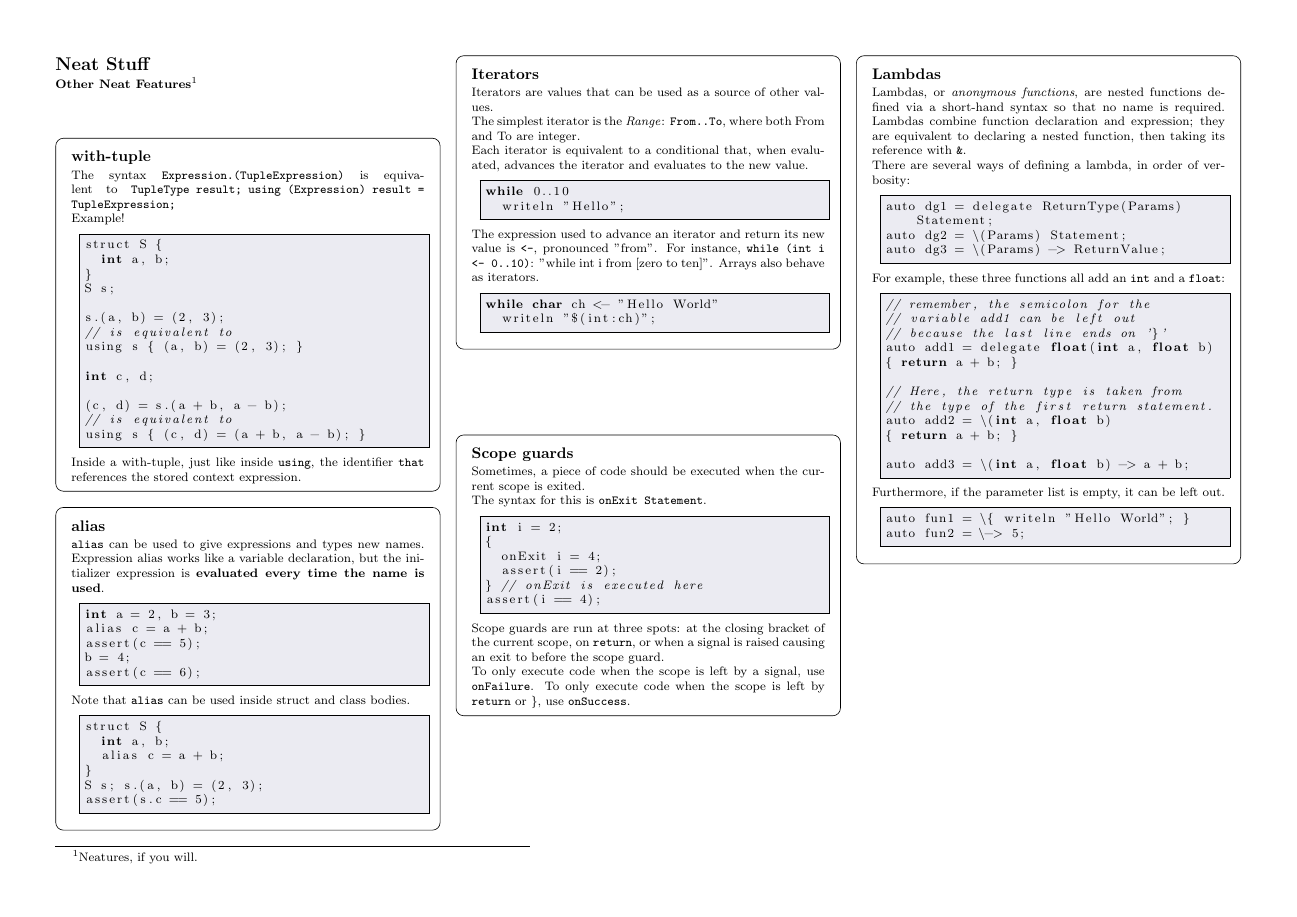
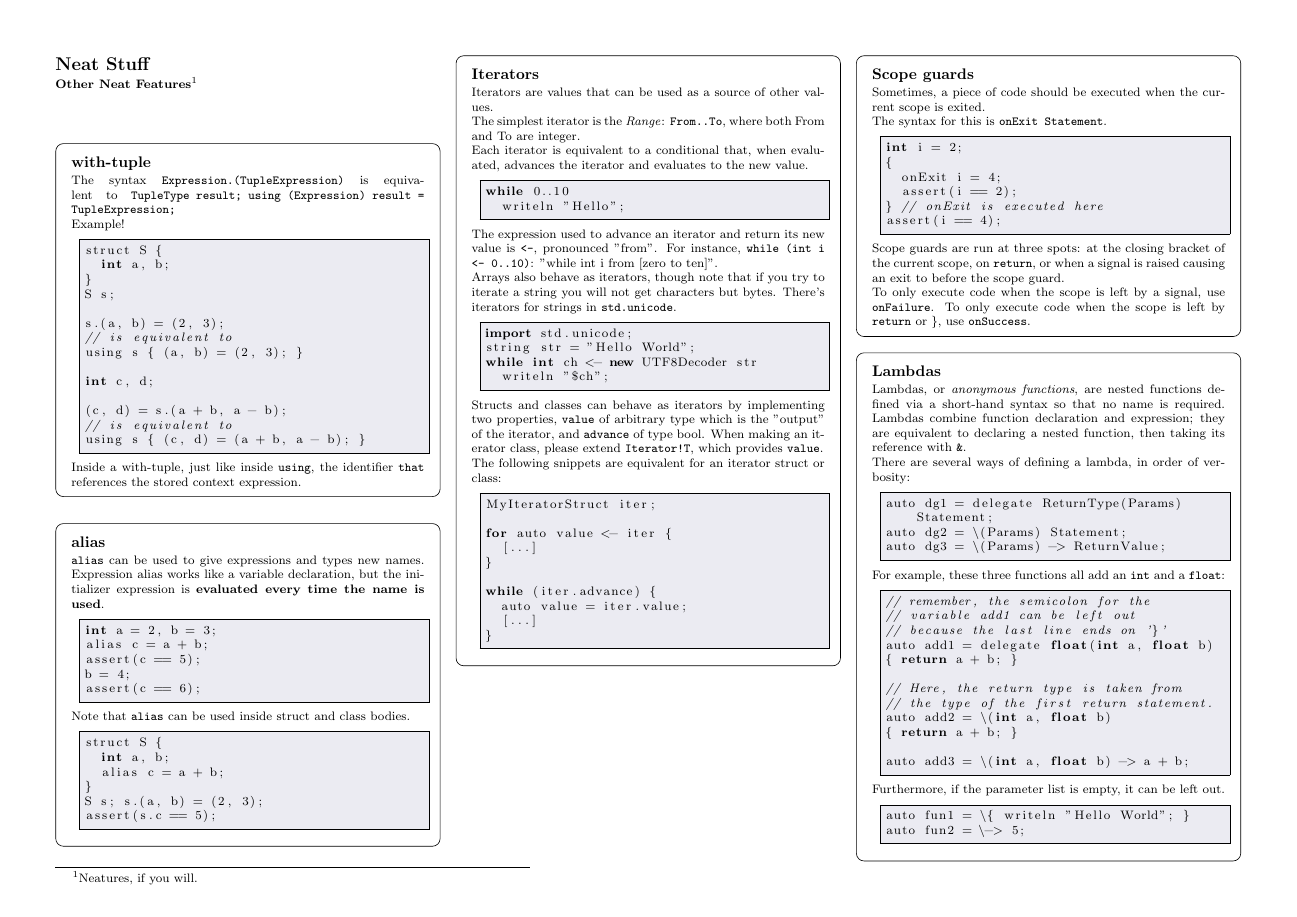
Before and after one commit to FeepingCreature/fcc, a LaTeX document (doc/sheet/latexsheet.tex): page 10 of 10 before the commit and page 10 of 11 after it. Compiled offline with pdfLaTeX.

Commit message:
add a bit of doc

```diff
--- a/doc/sheet/latexsheet.tex
+++ b/doc/sheet/latexsheet.tex
@@ -664,11 +672,33 @@ while 0..10
 
 The expression used to advance an iterator and return its new value is \texttt{<-}, pronounced
 "from". For instance, \texttt{while (int i <- 0..10)}: "while int i from [zero to ten]".
-Arrays also behave as iterators.
+
+Arrays also behave as iterators, though note that if you try to iterate a string you will not get characters but bytes.
+There's iterators for strings in \texttt{std.unicode}.
 
 \begin{lstlisting}
-while char ch <- "Hello World"
-  writeln "$(int:ch)";
+import std.unicode;
+string str = "Hello World";
+while int ch <- new UTF8Decoder str
+  writeln "$ch";
+\end{lstlisting}
+
+Structs and classes can behave as iterators by implementing two properties, \texttt{value}
+of arbitrary type which is the "output" of the iterator, and \texttt{advance} of
+type bool. When making an iterator class, please extend \texttt{Iterator!T}, which provides \texttt{value}.
+
+The following snippets are equivalent for an iterator struct or class:
+\begin{lstlisting}
+MyIteratorStruct iter;
+
+for auto value <- iter {
+  [...]
+}
+
+while (iter.advance) {
+  auto value = iter.value;
+  [...]
+}
 \end{lstlisting}
 \end{segment}
 
```
Also changed, not shown: doc/sheet/latexsheet.tex (8 more changed lines).
